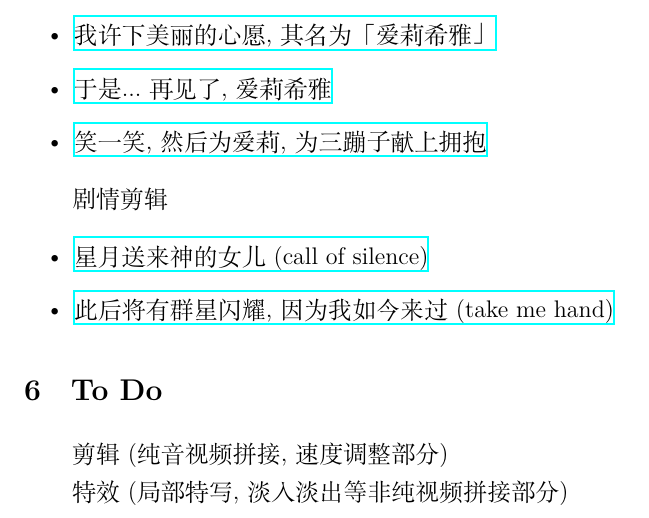
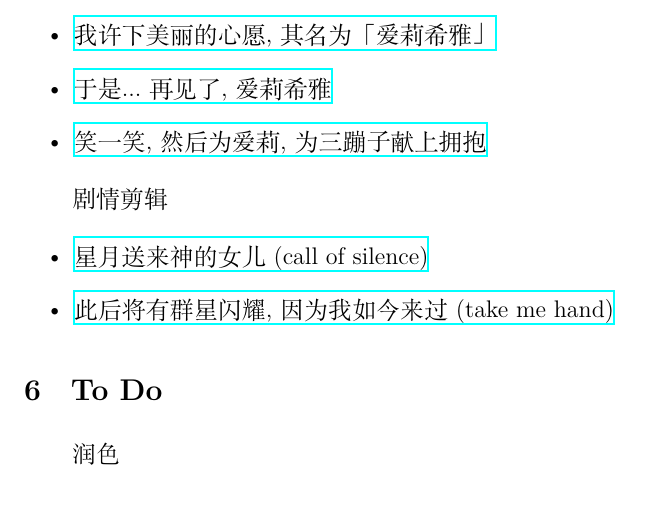
Before and after one commit to userElaina/the-brave-Elysia-of-prophecy, a LaTeX document (main.tex): part of page 16 of 16, cut so that both start at the same text. Compiled offline with XeLaTeX.

Commit message:
:sparkles: 这就是「美丽」的永恒，我所相信的……「真我」。

```diff
--- a/main.tex
+++ b/main.tex
@@ -755,8 +755,6 @@ MAD
 
 \section{To Do}
 
-剪辑 (纯音视频拼接, 速度调整部分)
-
-特效 (局部特写, 淡入淡出等非纯视频拼接部分)
+润色
 
 \end{document}
```
